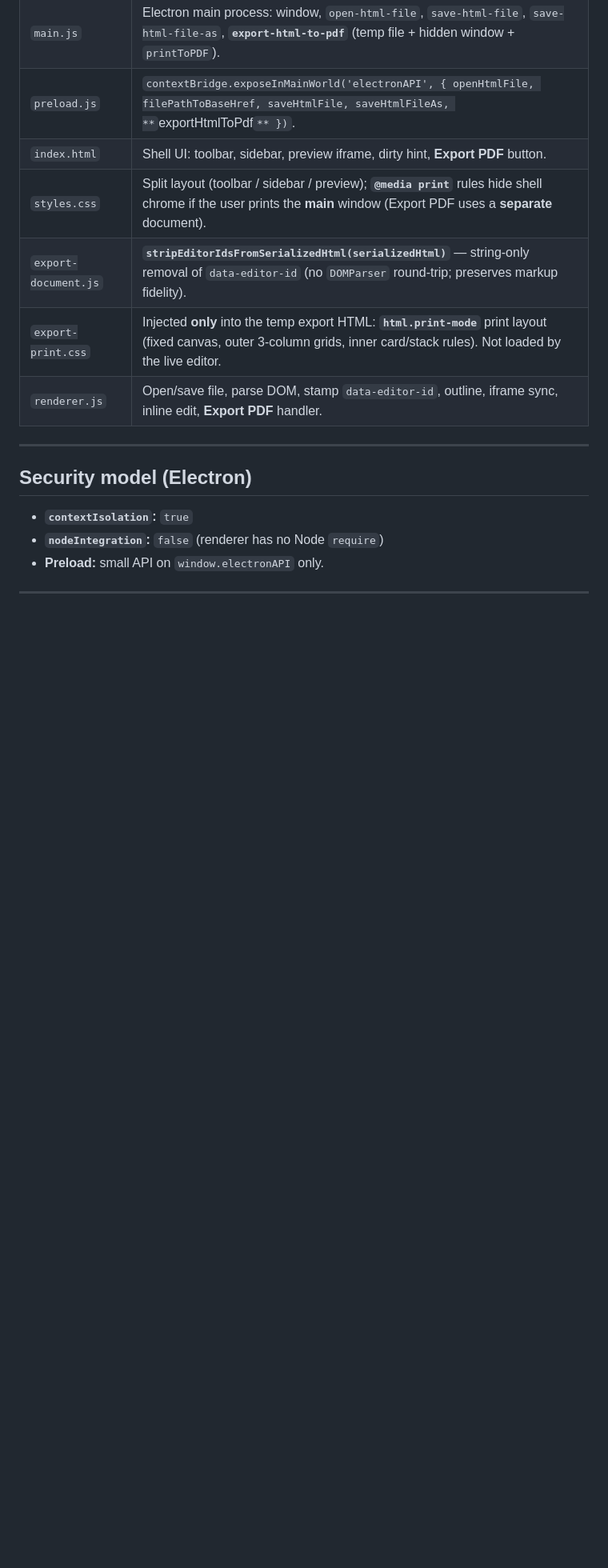
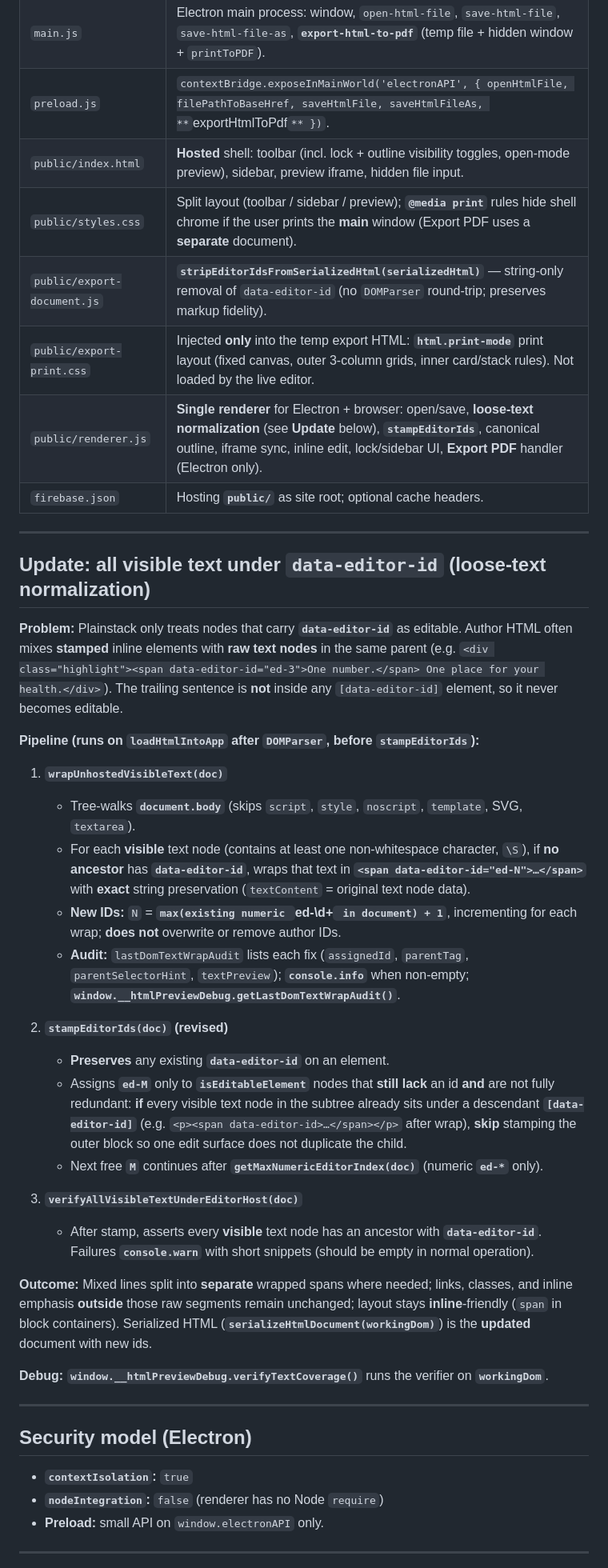
Before and after one commit to NuoliDev/plainstack-edit, a Markdown page: APP_SCHEMA_FOR_CHATGPT.md, the part around one of its changes. Shown at 80% size. GitHub-like rendering; blank space fills up the shorter version.

Commit message:
Update APP_SCHEMA_FOR_CHATGPT.md to clarify application stack details, deployment methods, and introduce a new text normalization process for editable content. The update includes a detailed explanation of the `wrapUnhostedVisibleText` function and its role in ensuring all visible text is editable, along with adjustments to the stable mapping approach for document serialization.

```diff
--- a/APP_SCHEMA_FOR_CHATGPT.md
+++ b/APP_SCHEMA_FOR_CHATGPT.md
@@ -22,11 +24,38 @@ Human-readable overview for tools and collaborators. Describes structure, data s
 | `package.json` | `npm start` runs `electron .`; `main` is `main.js`. |
 | `main.js` | Electron main process: window, `open-html-file`, `save-html-file`, `save-html-file-as`, **`export-html-to-pdf`** (temp file + hidden window + `printToPDF`). |
 | `preload.js` | `contextBridge.exposeInMainWorld('electronAPI', { openHtmlFile, filePathToBaseHref, saveHtmlFile, saveHtmlFileAs, **`exportHtmlToPdf`** })`. |
-| `index.html` | Shell UI: toolbar, sidebar, preview iframe, dirty hint, **Export PDF** button. |
-| `styles.css` | Split layout (toolbar / sidebar / preview); **`@media print`** rules hide shell chrome if the user prints the **main** window (Export PDF uses a **separate** document). |
-| `export-document.js` | **`stripEditorIdsFromSerializedHtml(serializedHtml)`** — string-only removal of `data-editor-id` (no `DOMParser` round-trip; preserves markup fidelity). |
-| `export-print.css` | Injected **only** into the temp export HTML: **`html.print-mode`** print layout (fixed canvas, outer 3-column grids, inner card/stack rules). Not loaded by the live editor. |
-| `renderer.js` | Open/save file, parse DOM, stamp `data-editor-id`, outline, iframe sync, inline edit, **Export PDF** handler. |
+| `public/index.html` | **Hosted** shell: toolbar (incl. lock + outline visibility toggles, open-mode preview), sidebar, preview iframe, hidden file input. |
+| `public/styles.css` | Split layout (toolbar / sidebar / preview); **`@media print`** rules hide shell chrome if the user prints the **main** window (Export PDF uses a **separate** document). |
+| `public/export-document.js` | **`stripEditorIdsFromSerializedHtml(serializedHtml)`** — string-only removal of `data-editor-id` (no `DOMParser` round-trip; preserves markup fidelity). |
+| `public/export-print.css` | Injected **only** into the temp export HTML: **`html.print-mode`** print layout (fixed canvas, outer 3-column grids, inner card/stack rules). Not loaded by the live editor. |
+| `public/renderer.js` | **Single renderer** for Electron + browser: open/save, **loose-text normalization** (see **Update** below), **`stampEditorIds`**, canonical outline, iframe sync, inline edit, lock/sidebar UI, **Export PDF** handler (Electron only). |
+| `firebase.json` | Hosting **`public/`** as site root; optional cache headers. |
+
+---
+
+## Update: all visible text under `data-editor-id` (loose-text normalization)
+
+**Problem:** Plainstack only treats nodes that carry **`data-editor-id`** as editable. Author HTML often mixes **stamped** inline elements with **raw text nodes** in the same parent (e.g. `<div class="highlight"><span data-editor-id="ed-3">One number.</span> One place for your health.</div>`). The trailing sentence is **not** inside any `[data-editor-id]` element, so it never becomes editable.
+
+**Pipeline (runs on `loadHtmlIntoApp` after `DOMParser`, before `stampEditorIds`):**
+
+1. **`wrapUnhostedVisibleText(doc)`**
+   - Tree-walks **`document.body`** (skips `script`, `style`, `noscript`, `template`, SVG, `textarea`).
+   - For each **visible** text node (contains at least one non-whitespace character, `\S`), if **no ancestor** has **`data-editor-id`**, wraps that text in **`<span data-editor-id="ed-N">…</span>`** with **exact** string preservation (`textContent` = original text node data).
+   - **New IDs:** `N` = **`max(existing numeric `ed-\d+` in document) + 1`**, incrementing for each wrap; **does not** overwrite or remove author IDs.
+   - **Audit:** `lastDomTextWrapAudit` lists each fix (`assignedId`, `parentTag`, `parentSelectorHint`, `textPreview`); **`console.info`** when non-empty; **`window.__htmlPreviewDebug.getLastDomTextWrapAudit()`**.
+
+2. **`stampEditorIds(doc)` (revised)**
+   - **Preserves** any existing **`data-editor-id`** on an element.
+   - Assigns **`ed-M`** only to **`isEditableElement`** nodes that **still lack** an id **and** are not fully redundant: **if** every visible text node in the subtree already sits under a descendant **`[data-editor-id]`** (e.g. `<p><span data-editor-id>…</span></p>` after wrap), **skip** stamping the outer block so one edit surface does not duplicate the child.
+   - Next free **`M`** continues after **`getMaxNumericEditorIndex(doc)`** (numeric **`ed-*`** only).
+
+3. **`verifyAllVisibleTextUnderEditorHost(doc)`**
+   - After stamp, asserts every **visible** text node has an ancestor with **`data-editor-id`**. Failures **`console.warn`** with short snippets (should be empty in normal operation).
+
+**Outcome:** Mixed lines split into **separate** wrapped spans where needed; links, classes, and inline emphasis **outside** those raw segments remain unchanged; layout stays **inline**-friendly (`span` in block containers). Serialized HTML (**`serializeHtmlDocument(workingDom)`**) is the **updated** document with new ids.
+
+**Debug:** **`window.__htmlPreviewDebug.verifyTextCoverage()`** runs the verifier on **`workingDom`**.
 
 ---
 
```
Also changed, not shown: other parts of APP_SCHEMA_FOR_CHATGPT.md (+8 -4 lines).
